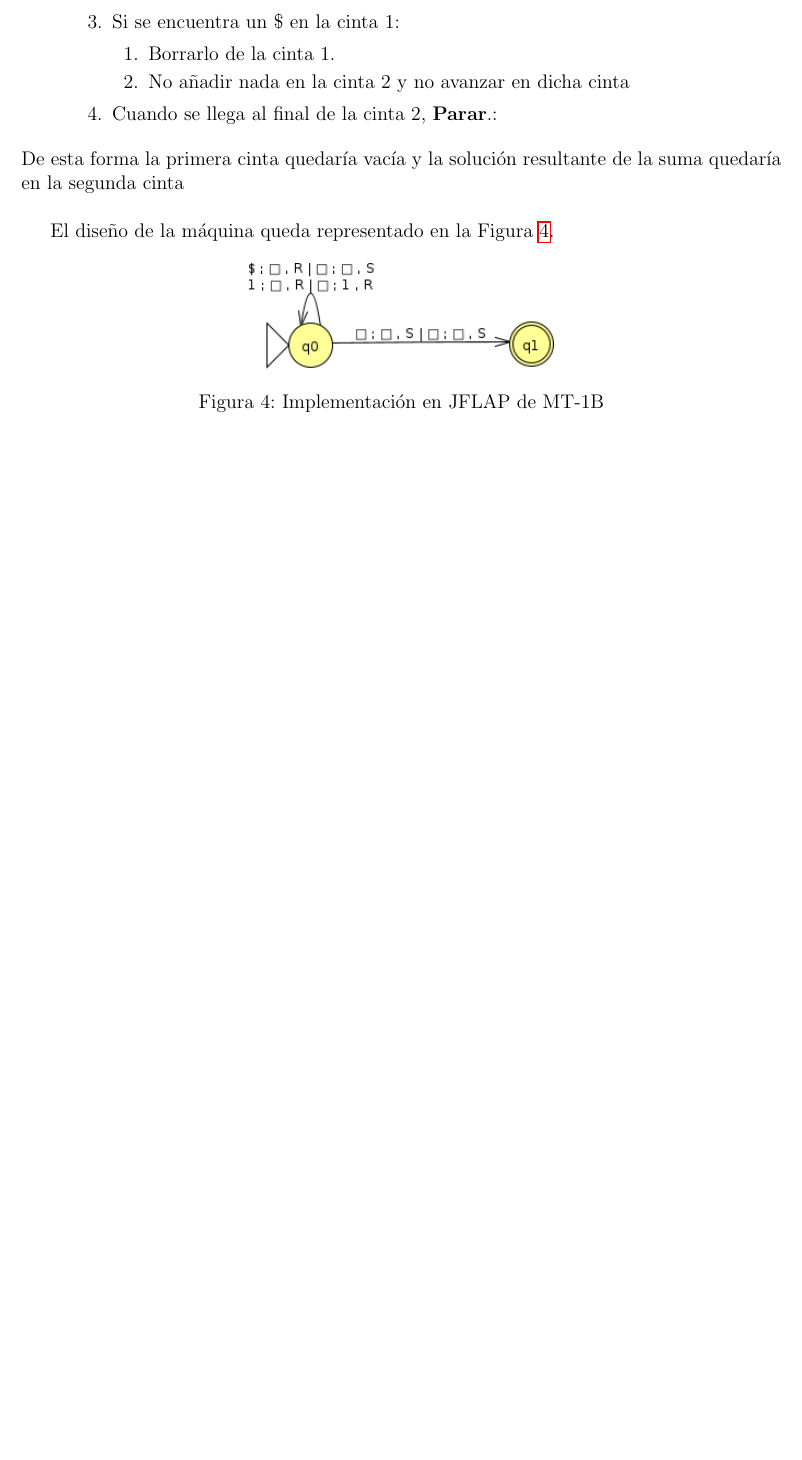
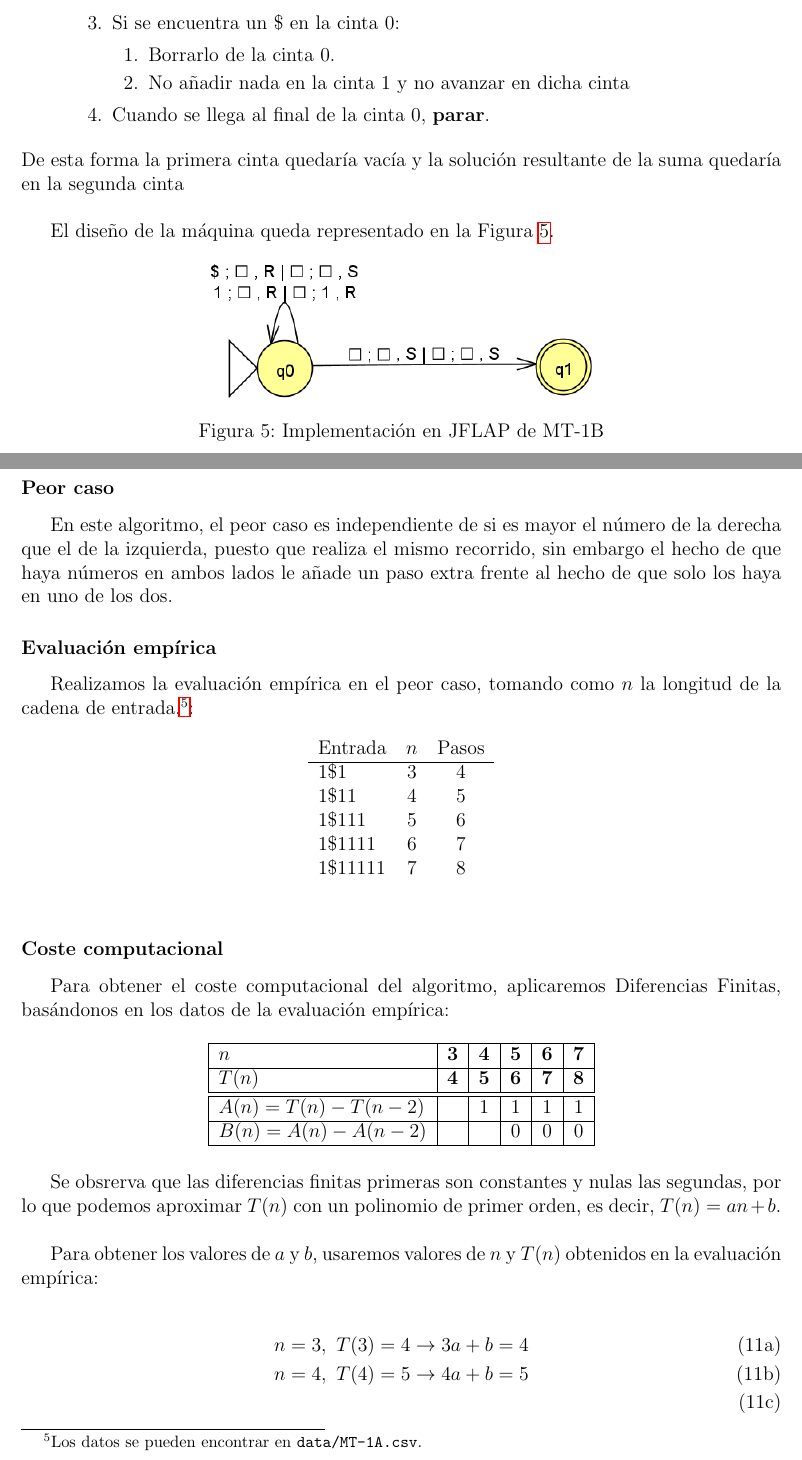
Before and after one commit to ldcas-uc3m/TAC-P1, a LaTeX document (report/report.tex, which reads report/parts/2.1-base1.tex): part of page 12 of 13 before the commit and two parts of pages 12 and 13 of 15 after it, the two joined at a grey line, cut so that both start at the same text, the shorter picture padded with empty space. Compiled offline with pdfLaTeX.

Commit message:
report finish 1, wip 0C

```diff
--- a/report/parts/2.1-base1.tex
+++ b/report/parts/2.1-base1.tex
@@ -87,3 +86,4 @@ Para obtener los valores de $a$, $b$, y $c$, usaremos valores de $n$ y $T(n)$ ob
+        n = 3,\ T(3) = 19 \rightarrow 9a + 3b + c = 19
     \end{gather}
 \end{subequations}
 
@@ -119,11 +118,12 @@ El algoritmo de resolución es el siguiente:
-            \item Añadir un 1 en la cinta 2.
+            \item Borrarlo de la cinta 0.
+            \item Añadir un 1 en la cinta 1.
         \end{enumerate}
-        \item Si se encuentra un \$ en la cinta 1:
+        \item Si se encuentra un \$ en la cinta 0:
         \begin{enumerate}[1.]
-            \item Borrarlo de la cinta 1.
-            \item No añadir nada en la cinta 2 y no avanzar en dicha cinta
+            \item Borrarlo de la cinta 0.
+            \item No añadir nada en la cinta 1 y no avanzar en dicha cinta
         \end{enumerate}
-        \item Cuando se llega al final de la cinta 2, \textbf{Parar}.:
+        \item Cuando se llega al final de la cinta 0, \textbf{parar}.
     \end{enumerate}
 \end{itemize}
 De esta forma la primera cinta quedaría vacía y la solución resultante de la suma quedaría en la segunda cinta\\
@@ -132,7 +132,54 @@ El diseño de la máquina queda representado en la Figura \ref{fig:MT-1B}.
 
 \begin{figure}[h]
     \centering
-    \includegraphics[width=0.4\textwidth]{MT-1B.png}
+    \includegraphics[width=0.5\textwidth]{MT-1B.png}
     \caption{Implementación en JFLAP de MT-1B}
     \label{fig:MT-1B}
 \end{figure}
+
+
+\subsubsection*{Peor caso}
+En este algoritmo, el peor caso es independiente de si es mayor el número de la derecha que el de la izquierda, puesto que realiza el mismo recorrido, sin embargo el hecho de que haya números en ambos lados le añade un paso extra frente al hecho de que solo los haya en uno de los dos.
+
+
+\subsubsection*{Evaluación empírica}
+Realizamos la evaluación empírica en el peor caso, tomando como $n$ la longitud de la cadena de entrada.\footnote{Los datos se pueden encontrar en \texttt{data/MT-1A.csv}.}:
+
+\begin{table}[h]
+    \centering
+    \begin{tabular}{lcc}
+        Entrada                    & $n$ & Pasos \\
+        \hline
+        1\$1                       & 3  &  4  \\
+        1\$11                      & 4  &  5  \\
+        1\$111                     & 5  &  6  \\
+        1\$1111                    & 6  &  7  \\
+        1\$11111                   & 7  &  8  \\
+    \end{tabular}
+\end{table}
+
+
+\subsubsection*{Coste computacional}
+Para obtener el coste computacional del algoritmo, aplicaremos Diferencias Finitas, basándonos en los datos de la evaluación empírica:
+
+\begin{table}[h]
+    \centering
+    \begin{tabular}{|l|c|c|c|c|c|c|c|}
+        \hline
+        $n$ & \textbf{3} & \textbf{4} & \textbf{5} & \textbf{6} & \textbf{7}\\ \hline
+        $T(n)$ & \textbf{4} & \textbf{5} & \textbf{6} & \textbf{7} & \textbf{8}      \\ \hline
+        \hline
+        $A(n) = T(n) - T(n-2)$ &    & 1 & 1 & 1 & 1 \\ \hline
+        $B(n) = A(n) - A(n-2)$ &    &   & 0 & 0 & 0 \\ \hline
+    \end{tabular}
+\end{table}
+
+Se obsrerva que las diferencias finitas primeras son constantes y nulas las segundas, por lo que podemos aproximar $T(n)$ con un polinomio de primer orden, es decir, $T(n) = an + b$.\\
+
+Para obtener los valores de $a$ y $b$, usaremos valores de $n$ y $T(n)$ obtenidos en la evaluación empírica:
+
+\begin{subequations}
+    \begin{gather}
+        n = 3,\ T(3) = 4 \rightarrow 3a + b = 4 \\
+        n = 4,\ T(4) = 5 \rightarrow 4a + b = 5 \\
+    \end{gather}
@@ -138,0 +191,2 @@ El diseño de la máquina queda representado en la Figura \ref{fig:MT-1B}.
+    T_{\mathrm{1B}}(n) = n + 1
+\end{equation}
```
Also changed, not shown: report/parts/2.0-palíndromos.tex (+9 -0 lines), report/img/MT-0C.png (added), report/img/MT-1B.png, report/parts/2.1-base1.tex (29 more changed lines), 2 other files.
